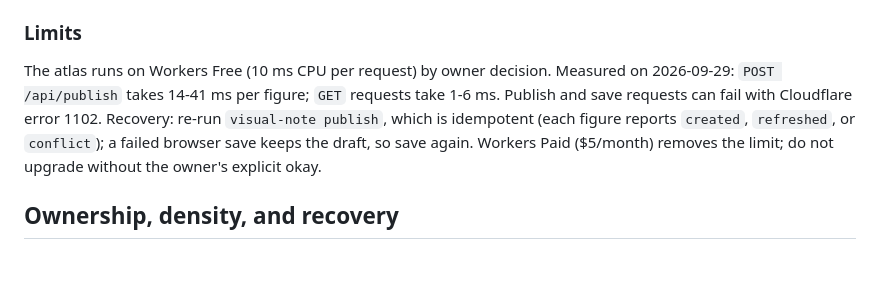
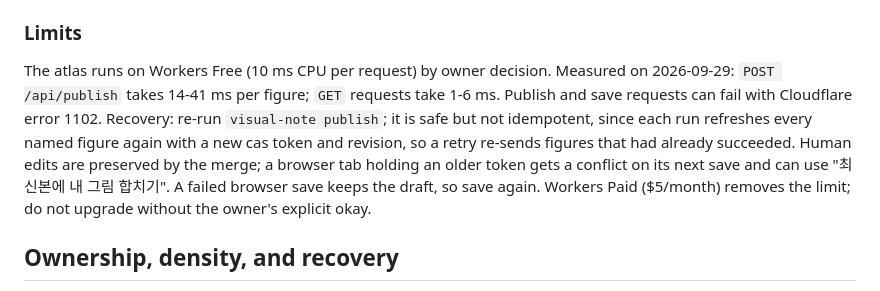
Before and after one commit to changeroa/visual-learning, a Markdown page: SKILL.md, the part around the change. GitHub-like rendering; blank space fills up the shorter version.

```diff
--- a/SKILL.md
+++ b/SKILL.md
@@ -231,7 +231,7 @@ If neither exists, stop and ask the user; never invent, echo, or store the secre
 
 ### Limits
 
-The atlas runs on Workers Free (10 ms CPU per request) by owner decision. Measured on 2026-09-29: `POST /api/publish` takes 14-41 ms per figure; `GET` requests take 1-6 ms. Publish and save requests can fail with Cloudflare error 1102. Recovery: re-run `visual-note publish`, which is idempotent (each figure reports `created`, `refreshed`, or `conflict`); a failed browser save keeps the draft, so save again. Workers Paid ($5/month) removes the limit; do not upgrade without the owner's explicit okay.
+The atlas runs on Workers Free (10 ms CPU per request) by owner decision. Measured on 2026-09-29: `POST /api/publish` takes 14-41 ms per figure; `GET` requests take 1-6 ms. Publish and save requests can fail with Cloudflare error 1102. Recovery: re-run `visual-note publish`; it is safe but not idempotent, since each run refreshes every named figure again with a new cas token and revision, so a retry re-sends figures that had already succeeded. Human edits are preserved by the merge; a browser tab holding an older token gets a conflict on its next save and can use "최신본에 내 그림 합치기". A failed browser save keeps the draft, so save again. Workers Paid ($5/month) removes the limit; do not upgrade without the owner's explicit okay.
 
 ## Ownership, density, and recovery
 
```
Also changed, not shown: README.md (+1 -1 lines).
